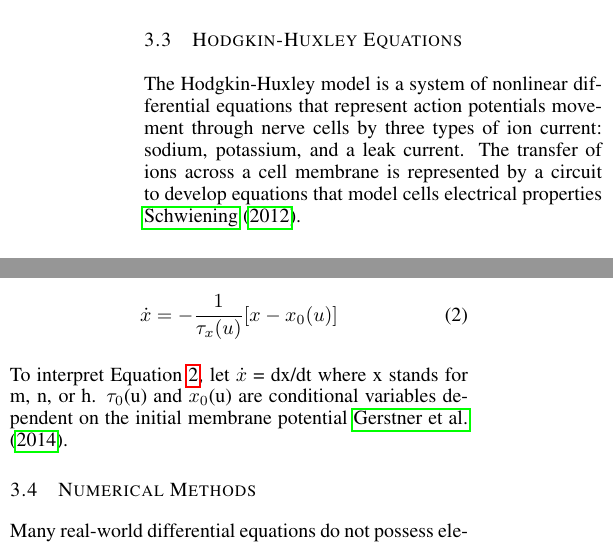
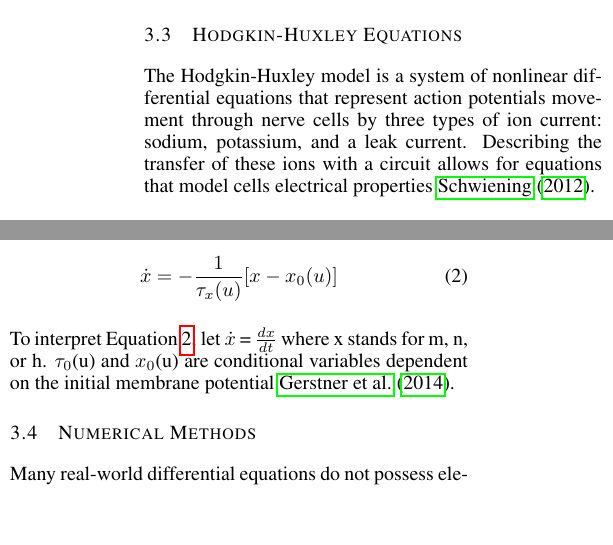
Before and after one commit to PeterL-Engineering/MAT292_Ordinary_Differential_Equations, a LaTeX document (Proposal/MAT292_Proposal.tex): two parts of the columns of page 2 of 5 before the commit and two parts of the columns of page 2 of 6 after it, joined at a grey line, cut so that both start at the same text, the shorter picture padded with empty space. Compiled offline with pdfLaTeX.

Commit message:
"shortened section"

```diff
--- a/Proposal/MAT292_Proposal.tex
+++ b/Proposal/MAT292_Proposal.tex
@@ -131,7 +131,7 @@ This electrical bi-stability of depolarization to repolarization is an important
 \label{subsec:hodgekin_huxley}
 
 The Hodgkin-Huxley model is a system of nonlinear differential equations that represent action potentials movement through nerve cells by three types of ion current: sodium, potassium, and a leak current.
-The transfer of ions across a cell membrane is represented by a circuit to develop equations that model cells electrical properties \cite{Schwiening2012}.
+Describing the transfer of these ions with a circuit allows for equations that model cells electrical properties \cite{Schwiening2012}.
 
 \subsubsection{Model Components and Equations}
 \label{subsubsec:hh_equations}
```
Also changed, not shown: Proposal/MAT292_Proposal.pdf, Proposal/MAT292_Proposal.tex (4 more changed lines), 1 other file.
